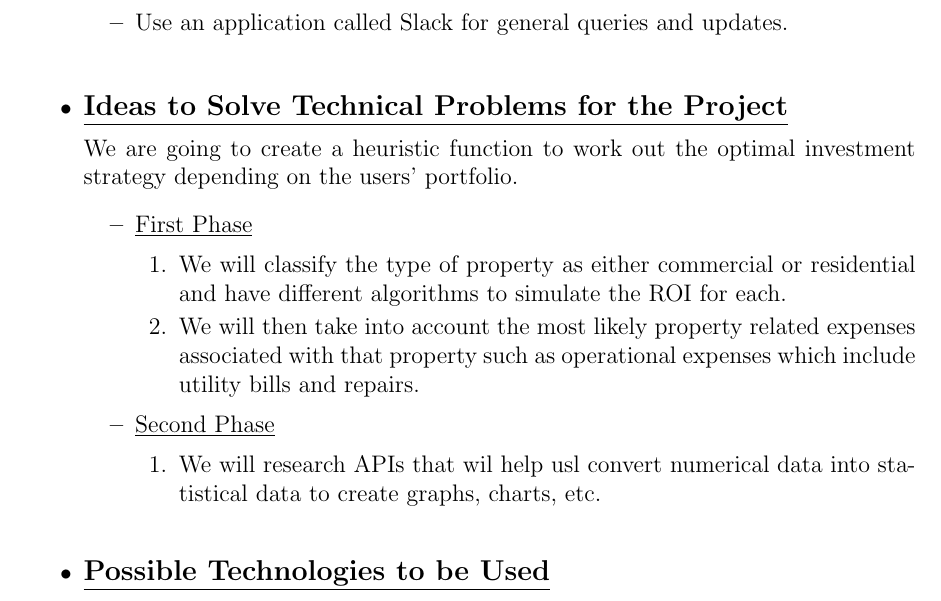
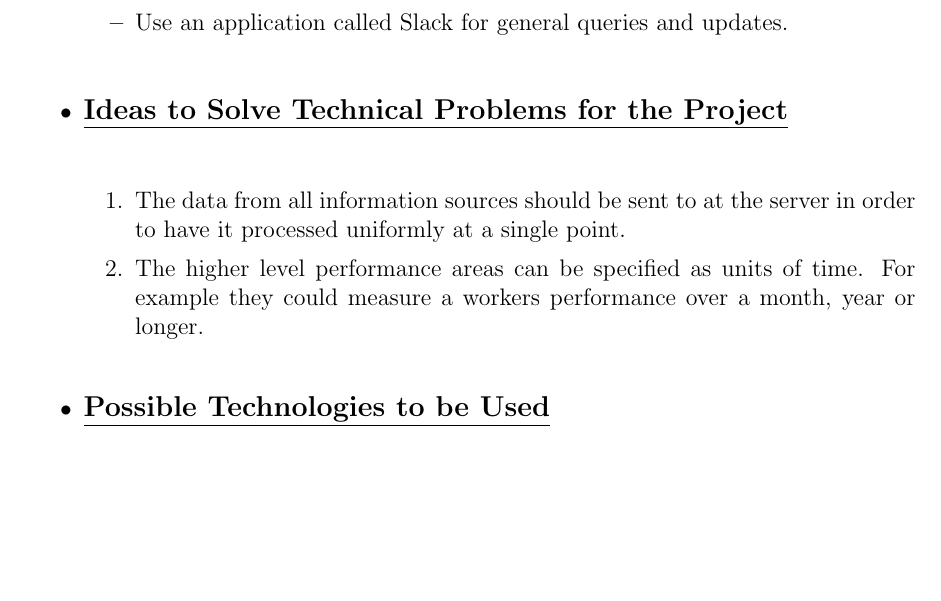
Before and after one commit to u13278012/IMPAKD, a LaTeX document (Documentation/Tenders/autoPerform/IMPAKD_autoPerform.tex): part of page 7 of 8, cut so that both start at the same text, the shorter picture padded with empty space. Compiled offline with pdfLaTeX.

Commit message:
Updated autoPerform

```diff
--- a/Documentation/Tenders/autoPerform/IMPAKD_autoPerform.tex
+++ b/Documentation/Tenders/autoPerform/IMPAKD_autoPerform.tex
@@ -243,23 +243,10 @@ To keep the client informed about the project, we are going to use the following
 
 \bigskip
 \item {\large \underline{\textbf{Ideas to Solve Technical Problems for the Project}}}\\[0.2cm]
-We are going to create a heuristic function to work out the optimal investment strategy depending on the users’ portfolio.
-	\begin{itemize}
-
-	\item \underline{First Phase}
-
-		\begin{enumerate}
-		\item We will classify the type of property as either commercial or residential and have different algorithms to 				simulate the ROI for each.
-		\item We will then take into account the most likely property related expenses associated with that property such 			as operational expenses which include utility bills and repairs.
-		\end{enumerate}
-
-	\item \underline{Second Phase}
-
-		\begin{enumerate}
-		\item We will research APIs that wil help usl convert numerical data into statistical data to create graphs, charts, 				etc.
-		\end{enumerate}
-
-	\end{itemize}
+\begin{enumerate}
+    \item The data from all information sources should be sent to at the server in order to have it processed uniformly at a single point.
+    \item The higher level performance areas can be specified as units of time. For example  they could measure a workers performance over a month, year or longer.
+\end{enumerate}
 
 \bigskip
 \item {\large \underline{\textbf{Possible Technologies to be Used}}}\\[0.2cm]
```
Also changed, not shown: Documentation/Tenders/autoPerform/IMPAKD_autoPerform.pdf, 1 other file.
